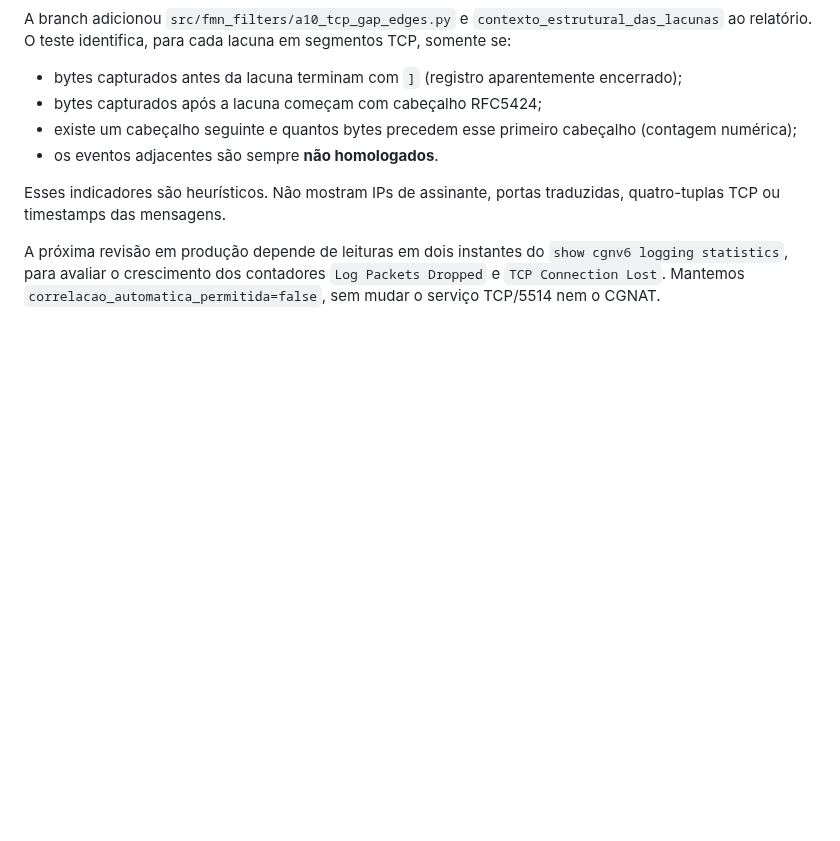
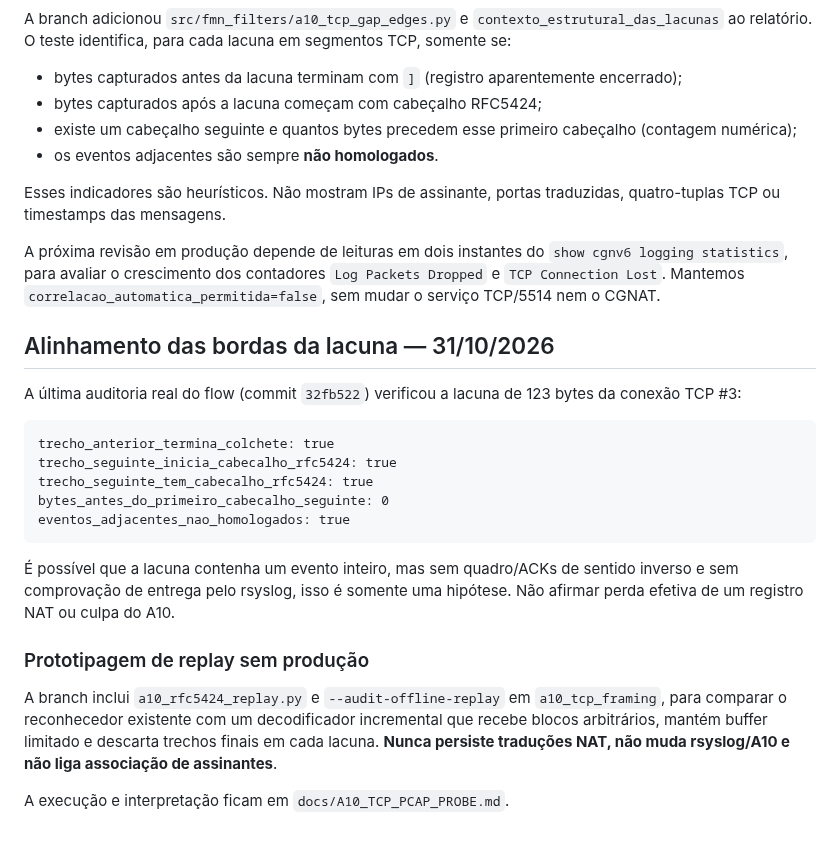
Before and after one commit to Br10Consultoria/FastNetMon, a Markdown page: docs/A10_REAL_CAPTURE_20261031.md, the part around the change. Rendered like a GitHub page; blank space fills up the shorter version.

Commit message:
docs(a10): record aligned edges of 123-byte gap and isolated replay availability

````diff
--- a/docs/A10_REAL_CAPTURE_20261031.md
+++ b/docs/A10_REAL_CAPTURE_20261031.md
@@ -302,3 +302,34 @@ do `show cgnv6 logging statistics`, para avaliar o crescimento dos
 contadores `Log Packets Dropped` e `TCP Connection Lost`.
 Mantemos `correlacao_automatica_permitida=false`,
 sem mudar o serviço TCP/5514 nem o CGNAT.
+
+
+## Alinhamento das bordas da lacuna — 31/10/2026
+
+A última auditoria real do flow (commit `32fb522`) verificou
+a lacuna de 123 bytes da conexão TCP #3:
+
+```text
+trecho_anterior_termina_colchete: true
+trecho_seguinte_inicia_cabecalho_rfc5424: true
+trecho_seguinte_tem_cabecalho_rfc5424: true
+bytes_antes_do_primeiro_cabecalho_seguinte: 0
+eventos_adjacentes_nao_homologados: true
+```
+
+É possível que a lacuna contenha um evento inteiro, mas sem
+quadro/ACKs de sentido inverso e sem comprovação de entrega pelo
+rsyslog, isso é somente uma hipótese. Não afirmar perda efetiva
+de um registro NAT ou culpa do A10.
+
+### Prototipagem de replay sem produção
+
+A branch inclui `a10_rfc5424_replay.py` e
+`--audit-offline-replay` em `a10_tcp_framing`, para comparar
+o reconhecedor existente com um decodificador incremental que
+recebe blocos arbitrários, mantém buffer limitado e descarta
+trechos finais em cada lacuna. **Nunca persiste traduções NAT,
+não muda rsyslog/A10 e não liga associação de assinantes**.
+
+A execução e interpretação ficam em
+`docs/A10_TCP_PCAP_PROBE.md`.
````
